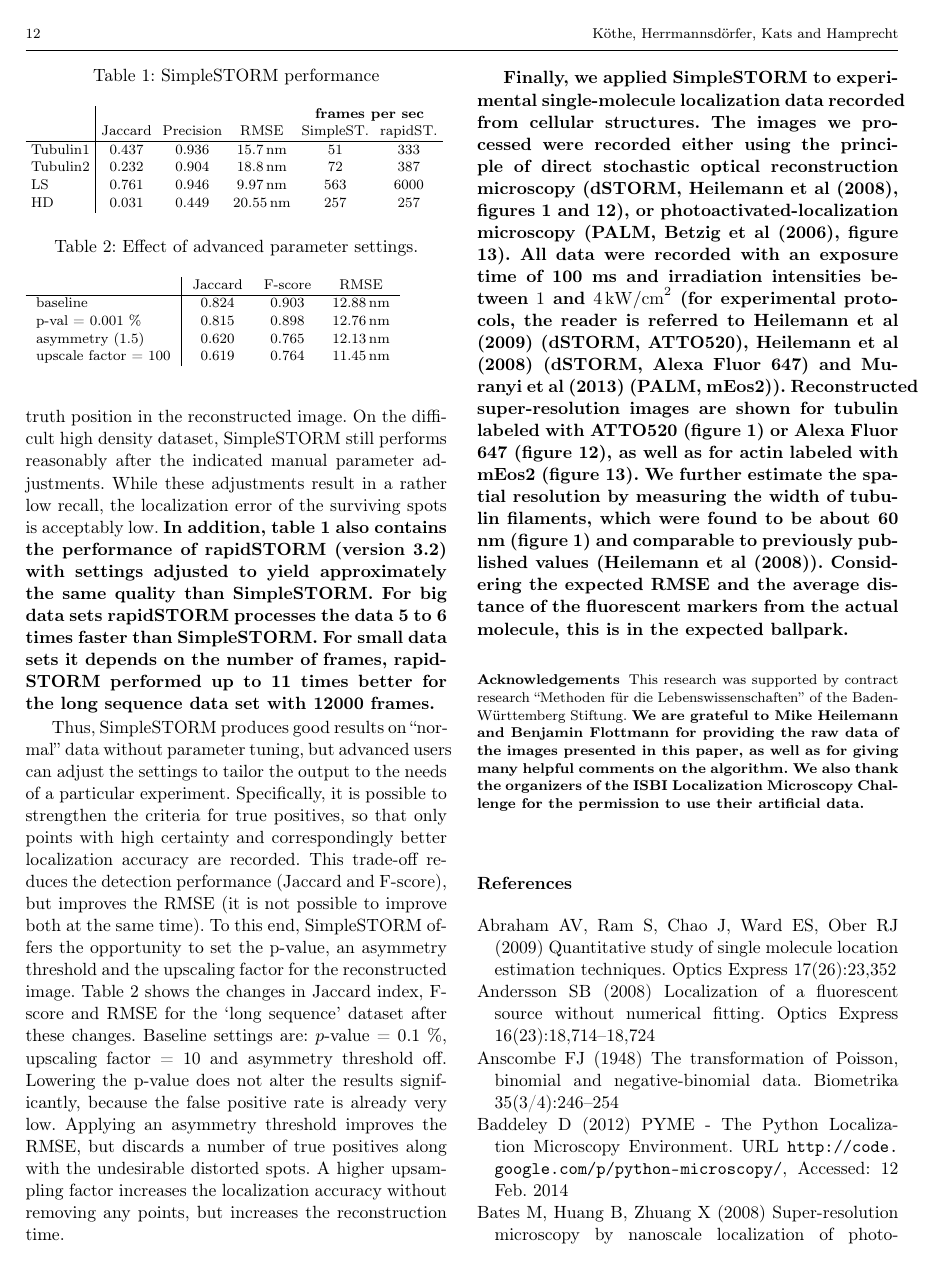
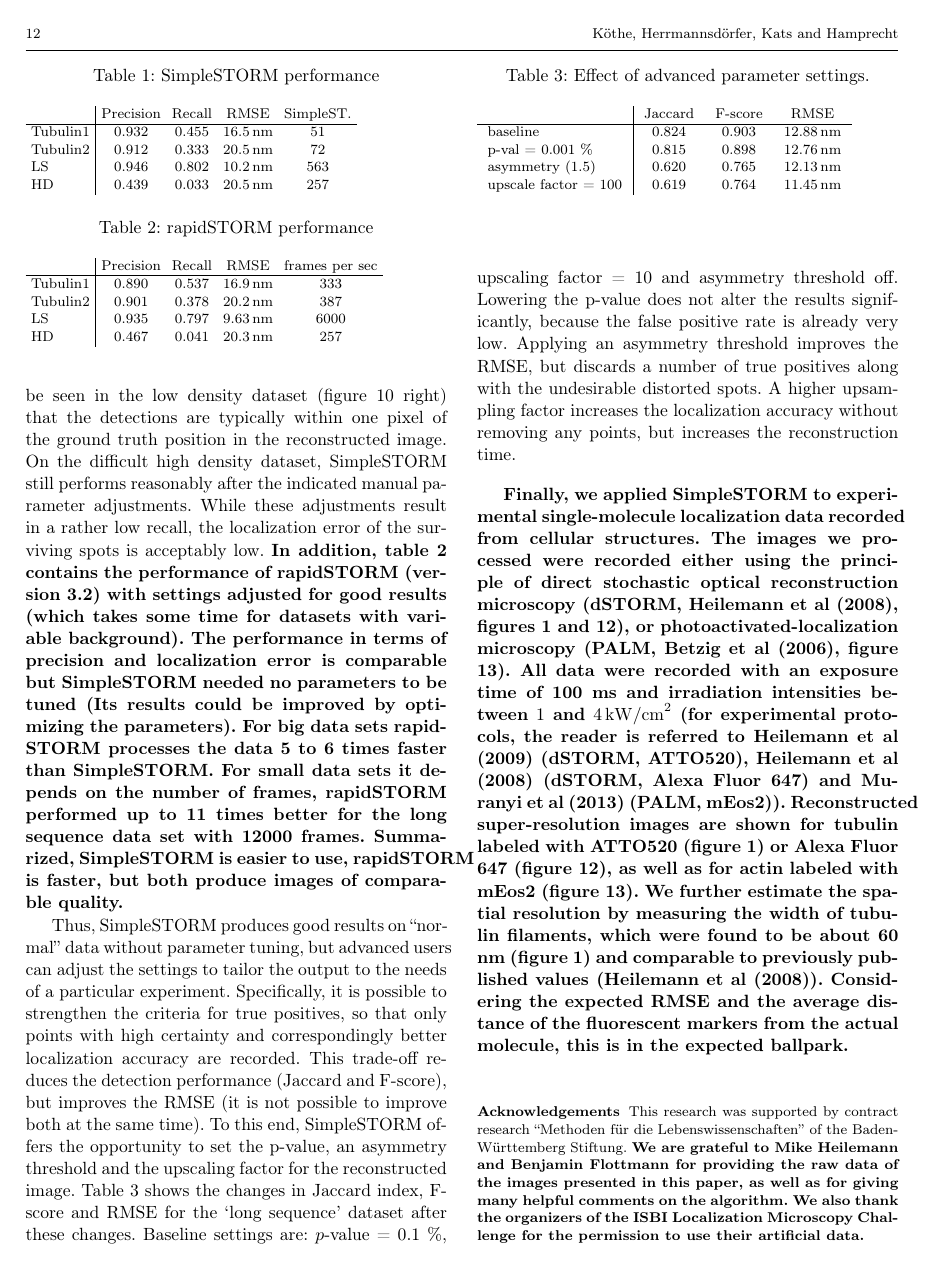
Before and after one commit to ukoethe/simpleSTORM-paper, a LaTeX paper (simpleSTORM.tex): page 12 of 15. Compiled offline with pdfLaTeX.

Commit message:
tabelle und zusammenfassung

```diff
--- a/simpleSTORM.tex
+++ b/simpleSTORM.tex
@@ -667,19 +667,33 @@ where $\mathrm{TP}$, $\mathrm{FN}$, and $\mathrm{FP}$ are the number of true pos
 
-Table \ref{result_Training_0_3} shows the metrics and the processing speed for the four training data\-sets, where SimpleSTORM was run with standard settings on the first three datasets. That is, gain, offset, and PSF size were determined by self-calibration, the $p$-value was set to 0.01\%, and the reconstructed images were upsampled 8-fold relative to the originals. In the high density dataset, matched filtering was skipped, and an asymmetry threshold of 2 was introduced. Corresponding reconstructions are shown in figures \ref{tubulin1} and \ref{highdensity}. The reconstructed images contain both our detections and ground truth. It can be seen in the low density dataset (figure \ref{tubulin1} right) that the detections are typically within one pixel of the ground truth position in the reconstructed image. On the difficult high density dataset, SimpleSTORM still performs reasonably after the indicated manual parameter adjustments. While these adjustments result in a rather low recall, the localization error of the surviving spots is acceptably low. {\bf In addition, table \ref{result_Training_0_3} also contains the performance of rapidSTORM (version 3.2) with settings adjusted to yield approximately the same quality than SimpleSTORM. For big data sets rapidSTORM processes the data  5 to 6 times faster than SimpleSTORM. For small data sets it depends on the number of frames, rapidSTORM performed up to 11 times better for the long sequence data set with 12000 frames.}
+Table \ref{result_Training_0_3} shows the metrics and the processing speed for the four training data\-sets, where SimpleSTORM was run with standard settings on the first three datasets. That is, gain, offset, and PSF size were determined by self-calibration, the $p$-value was set to {\bf 0.1\%}, and the reconstructed images were upsampled {\bf 16}-fold relative to the originals. In the high density dataset, matched filtering was skipped, and an asymmetry threshold of 2 was introduced. Corresponding reconstructions are shown in figures \ref{tubulin1} and \ref{highdensity}. The reconstructed images contain both our detections and ground truth. It can be seen in the low density dataset (figure \ref{tubulin1} right) that the detections are typically within one pixel of the ground truth position in the reconstructed image. On the difficult high density dataset, SimpleSTORM still performs reasonably after the indicated manual parameter adjustments. While these adjustments result in a rather low recall, the localization error of the surviving spots is acceptably low. {\bf In addition, table \ref{result_Training_0_3_rapid} contains the performance of rapidSTORM (version 3.2) with settings adjusted for good results (which takes some time for datasets with variable background). The performance in terms of precision and localization error is comparable but SimpleSTORM needed no parameters to be tuned (Its results could be improved by optimizing the parameters). For big data sets rapidSTORM processes the data  5 to 6 times faster than SimpleSTORM. For small data sets it depends on the number of frames, rapidSTORM performed up to 11 times better for the long sequence data set with 12000 frames. Summarized, SimpleSTORM is easier to use, rapidSTORM is faster, but both produce images of comparable quality.}
 
+{\bf
 \begin{table}
 \caption{SimpleSTORM performance }
 \tabcolsep=0.11cm
 \begin{tabular}{l|ccccccc}
-&&&&\multicolumn{2}{c}{\bf frames per sec}\\
-&Jaccard&Precision&RMSE&SimpleST.& rapidST.\\ \hline
-Tubulin1&0.437&0.936&15.7\,nm&51&333\\
-Tubulin2&0.232&0.904&18.8\,nm&72&387\\
-LS&0.761&0.946&9.97\,nm&563&6000\\
-HD&0.031&0.449&20.55\,nm&257&257
+&Precision&Recall&RMSE&SimpleST.\\ \hline
+Tubulin1&0.932&0.455&16.5\,nm&51\\
+Tubulin2&0.912&0.333&20.5\,nm&72\\
+LS&0.946&0.802&10.2\,nm&563\\
+HD&0.439&0.033&20.5\,nm&257
 \end{tabular}
 \label{result_Training_0_3}
 \end{table}
+
+\begin{table}
+\caption{rapidSTORM performance }
+\tabcolsep=0.11cm
+\begin{tabular}{l|ccccccc}
+&Precision&Recall&RMSE&frames per sec\\ \hline
+Tubulin1&0.890&0.537&16.9\,nm&333\\
+Tubulin2&0.901&0.378&20.2\,nm&387\\
+LS&0.935&0.797&9.63\,nm&6000\\
+HD&0.467&0.041&20.3\,nm&257
+\end{tabular}
+\label{result_Training_0_3_rapid}
+\end{table}
+}
 \begin{figure*}
 \begin{centering}
 \includegraphics[width=0.3\textwidth]{figures/Tubulin1_zproj_scalebar.png}$\qquad$\includegraphics[width=0.3\textwidth]{figures/Tubulin1_reconstructed_rect2_hc_scalebar.png}$\qquad$\includegraphics[width=0.3\textwidth]{figures/Tubulin1_ausschnitt2_scalebar.png}
```
Also changed, not shown: simpleSTORM.tex (2 more changed lines).
